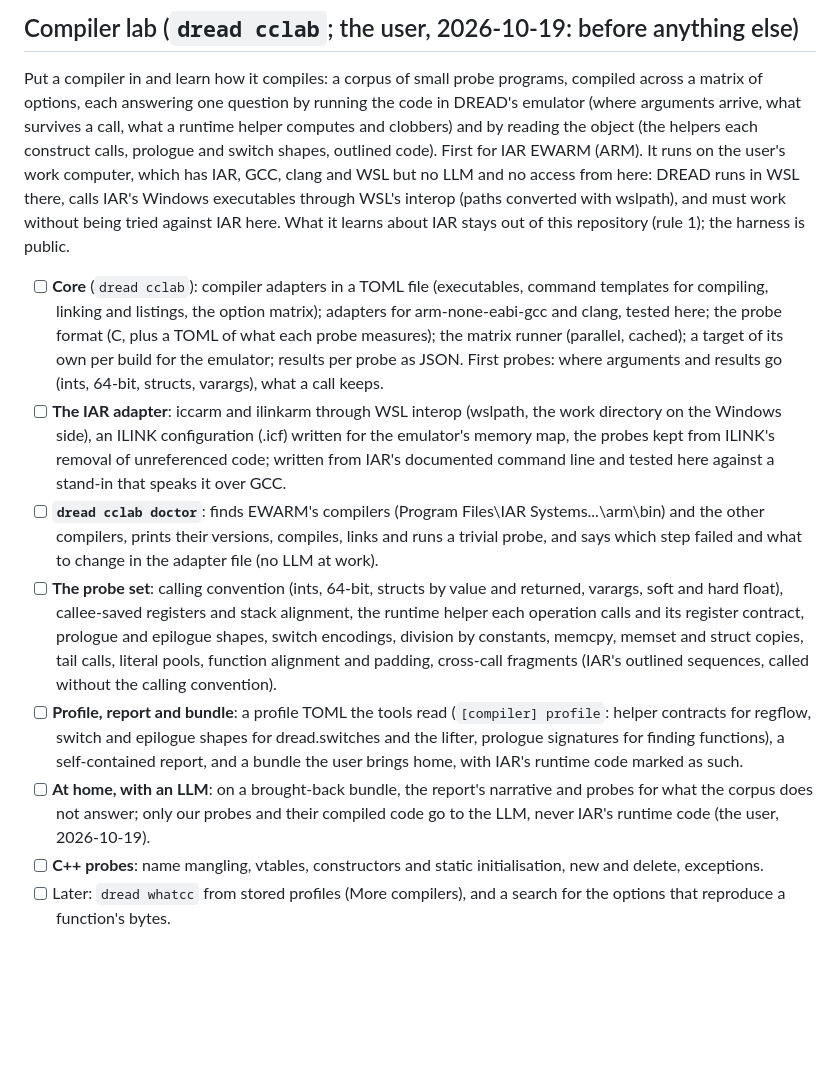
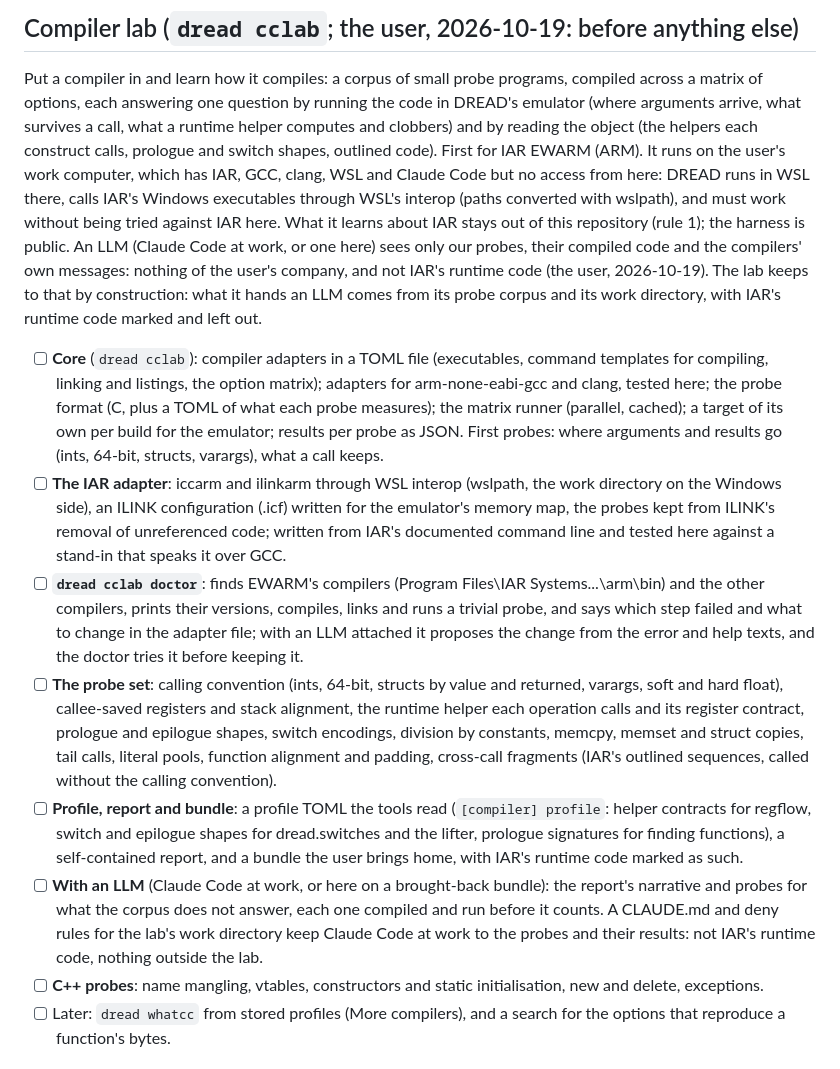
Before and after one commit to dwzg/dread, a Markdown page: docs/todo.md, the part around the change. GitHub-like rendering; blank space fills up the shorter version.

Commit message:
todo: the compiler lab may use Claude Code at work, on our probes only
The user has LLM access at work (Claude Code). An LLM sees our probes, their compiled code and the
compilers' messages; nothing of the user's company and not IAR's runtime code. The doctor may ask it
for adapter fixes, which it tries before keeping; a CLAUDE.md and deny rules keep Claude Code at work
inside the lab.

Co-Authored-By: Claude Opus 5.5 <noreply@anthropic.com>
Claude-Session: https://claude.ai/code/session_019fMd8UBkSBhr2DMaxJZhqr

```diff
--- a/docs/todo.md
+++ b/docs/todo.md
@@ -12,10 +12,14 @@ Put a compiler in and learn how it compiles: a corpus of small probe programs, c
 matrix of options, each answering one question by running the code in DREAD's emulator (where
 arguments arrive, what survives a call, what a runtime helper computes and clobbers) and by reading
 the object (the helpers each construct calls, prologue and switch shapes, outlined code). First for
-IAR EWARM (ARM). It runs on the user's work computer, which has IAR, GCC, clang and WSL but no LLM
-and no access from here: DREAD runs in WSL there, calls IAR's Windows executables through WSL's
+IAR EWARM (ARM). It runs on the user's work computer, which has IAR, GCC, clang, WSL and Claude
+Code but no access from here: DREAD runs in WSL there, calls IAR's Windows executables through WSL's
 interop (paths converted with wslpath), and must work without being tried against IAR here. What it
-learns about IAR stays out of this repository (rule 1); the harness is public.
+learns about IAR stays out of this repository (rule 1); the harness is public. An LLM (Claude Code at
+work, or one here) sees only our probes, their compiled code and the compilers' own messages:
+nothing of the user's company, and not IAR's runtime code (the user, 2026-10-19). The lab keeps to
+that by construction: what it hands an LLM comes from its probe corpus and its work directory, with
+IAR's runtime code marked and left out.
 
 - [ ] **Core** (`dread cclab`): compiler adapters in a TOML file (executables, command templates for
   compiling, linking and listings, the option matrix); adapters for arm-none-eabi-gcc and clang,
@@ -28,7 +32,8 @@ learns about IAR stays out of this repository (rule 1); the harness is public.
   line and tested here against a stand-in that speaks it over GCC.
 - [ ] **`dread cclab doctor`**: finds EWARM's compilers (Program Files\IAR Systems\...\arm\bin)
   and the other compilers, prints their versions, compiles, links and runs a trivial probe, and says
-  which step failed and what to change in the adapter file (no LLM at work).
+  which step failed and what to change in the adapter file; with an LLM attached it proposes the
+  change from the error and help texts, and the doctor tries it before keeping it.
 - [ ] **The probe set**: calling convention (ints, 64-bit, structs by value and returned, varargs,
   soft and hard float), callee-saved registers and stack alignment, the runtime helper each operation
   calls and its register contract, prologue and epilogue shapes, switch encodings, division by
@@ -38,9 +43,10 @@ learns about IAR stays out of this repository (rule 1); the harness is public.
   contracts for regflow, switch and epilogue shapes for dread.switches and the lifter, prologue
   signatures for finding functions), a self-contained report, and a bundle the user brings home,
   with IAR's runtime code marked as such.
-- [ ] **At home, with an LLM**: on a brought-back bundle, the report's narrative and probes for what
-  the corpus does not answer; only our probes and their compiled code go to the LLM, never IAR's
-  runtime code (the user, 2026-10-19).
+- [ ] **With an LLM** (Claude Code at work, or here on a brought-back bundle): the report's narrative
+  and probes for what the corpus does not answer, each one compiled and run before it counts. A
+  CLAUDE.md and deny rules for the lab's work directory keep Claude Code at work to the probes and
+  their results: not IAR's runtime code, nothing outside the lab.
 - [ ] **C++ probes**: name mangling, vtables, constructors and static initialisation, new and delete,
   exceptions.
 - [ ] Later: `dread whatcc` from stored profiles (More compilers), and a search for the options that
```
